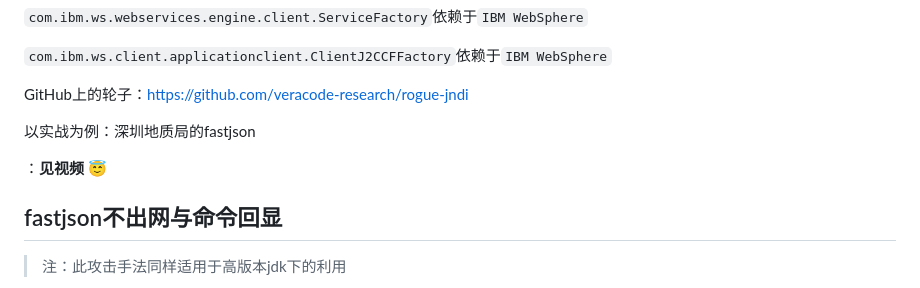
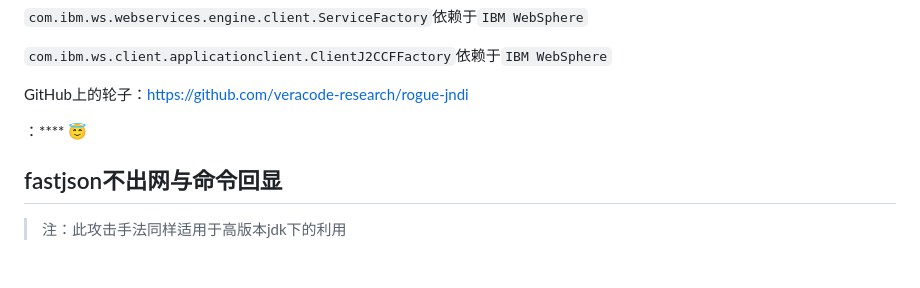
Before and after one commit to songzhiv/songzhiv.github.io, a Markdown page: fastjson/index.md, the part around the change. Rendered like a GitHub page; blank space fills up the shorter version.

```diff
--- a/fastjson/index.md
+++ b/fastjson/index.md
@@ -104,9 +104,9 @@ ldap服务收到了请求，可我们起的http服务却没有反应，也就访
 
 GitHub上的轮子：[https://github.com/veracode-research/rogue-jndi](https://github.com/veracode-research/rogue-jndi)
 
-以实战为例：深圳地质局的fastjson
 
-：**见视频** 😇
+
+：**** 😇
 
 ## fastjson不出网与命令回显
 
```
